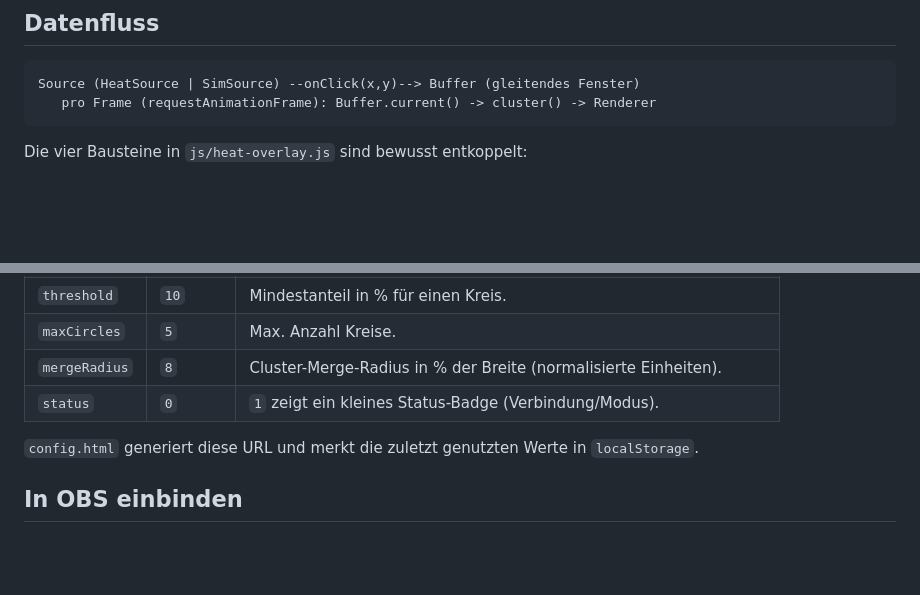
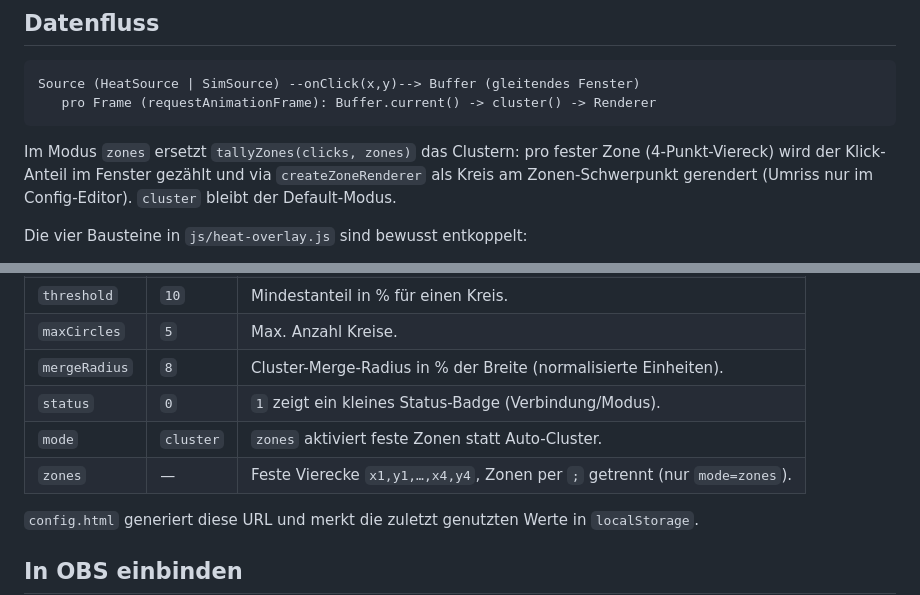
Before and after one commit to elricco/heat-twitch-click, a Markdown page: CLAUDE.md, 2 parts joined by grey strips. GitHub-like rendering; blank space fills up the shorter version.

````diff
--- a/CLAUDE.md
+++ b/CLAUDE.md
@@ -23,6 +23,11 @@ beliebigen statischen Server ausliefern. Einstieg immer über **config.html**.
 Source (HeatSource | SimSource) --onClick(x,y)--> Buffer (gleitendes Fenster)
    pro Frame (requestAnimationFrame): Buffer.current() -> cluster() -> Renderer
 ```
+
+Im Modus `zones` ersetzt `tallyZones(clicks, zones)` das Clustern: pro fester Zone
+(4-Punkt-Viereck) wird der Klick-Anteil im Fenster gezählt und via `createZoneRenderer`
+als Kreis am Zonen-Schwerpunkt gerendert (Umriss nur im Config-Editor). `cluster` bleibt
+der Default-Modus.
 
 Die vier Bausteine in `js/heat-overlay.js` sind bewusst entkoppelt:
 - **Source** — gemeinsames Interface `onClick(x, y)` (beide 0..1 normalisiert).
@@ -54,6 +59,8 @@ Die vier Bausteine in `js/heat-overlay.js` sind bewusst entkoppelt:
 | `maxCircles` | `5`     | Max. Anzahl Kreise. |
 | `mergeRadius`| `8`     | Cluster-Merge-Radius in % der Breite (normalisierte Einheiten). |
 | `status`     | `0`     | `1` zeigt ein kleines Status-Badge (Verbindung/Modus). |
+| `mode`       | `cluster` | `zones` aktiviert feste Zonen statt Auto-Cluster. |
+| `zones`      | —       | Feste Vierecke `x1,y1,…,x4,y4`, Zonen per `;` getrennt (nur `mode=zones`). |
 
 `config.html` generiert diese URL und merkt die zuletzt genutzten Werte in `localStorage`.
 
````
Also changed, not shown: README.md (+2 -0 lines).
